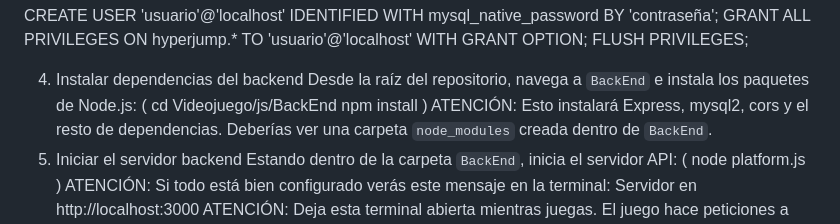
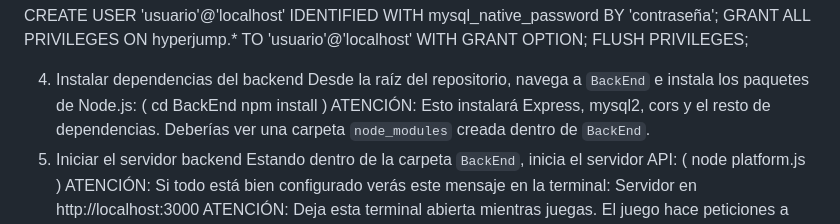
Before and after one commit to dvdblo/Proyecto_Juego, a Markdown page: Videojuego/README.md, the part around the change. GitHub-like rendering.

```diff
--- a/Videojuego/README.md
+++ b/Videojuego/README.md
@@ -58,7 +58,7 @@ FLUSH PRIVILEGES;
 4. Instalar dependencias del backend
 Desde la raíz del repositorio, navega a `BackEnd` e instala los paquetes de Node.js:
 (
-cd Videojuego/js/BackEnd
+cd BackEnd
 npm install
 )
 ATENCIÓN: Esto instalará Express, mysql2, cors y el resto de dependencias. Deberías ver una carpeta `node_modules` creada dentro de `BackEnd`.
```
